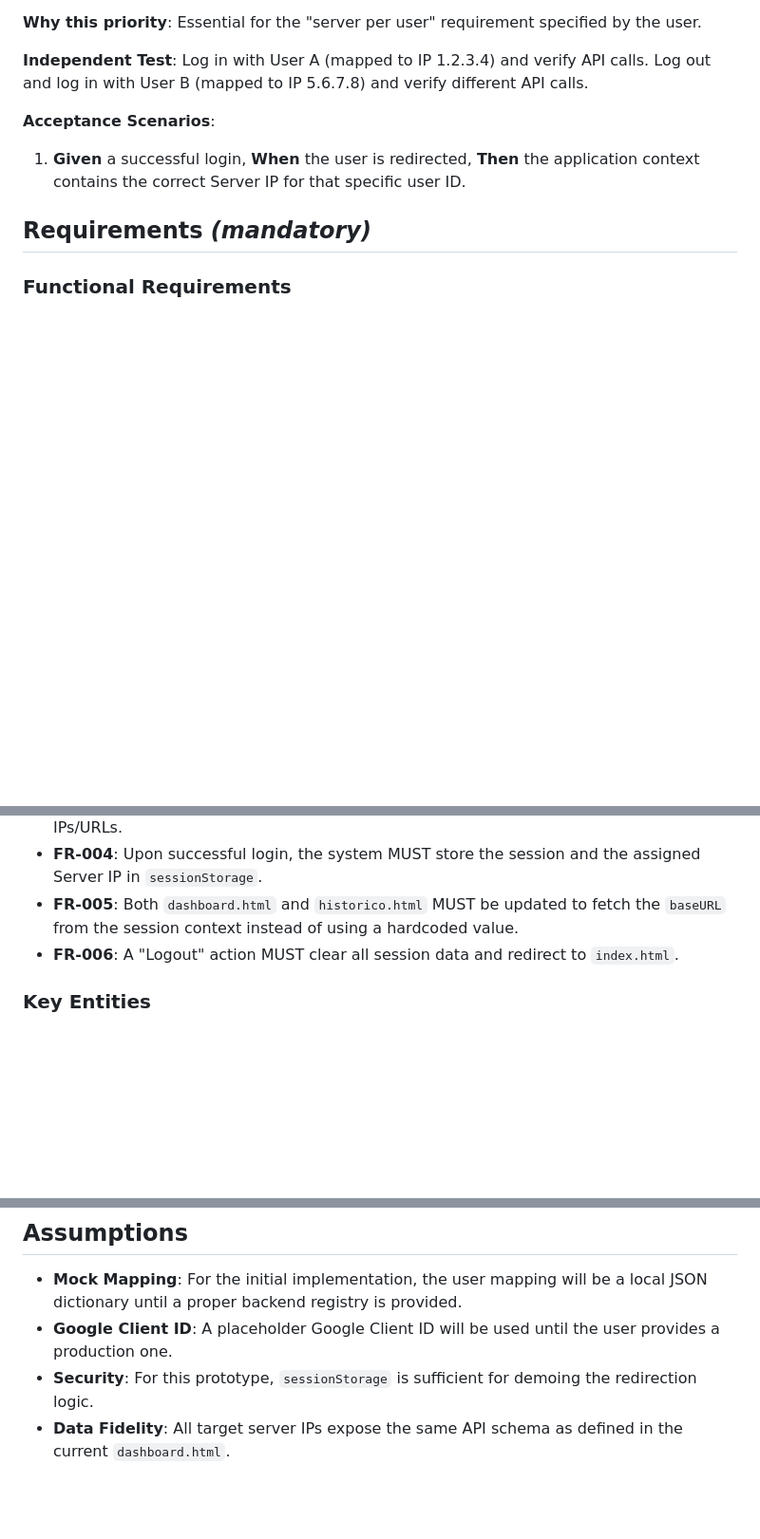
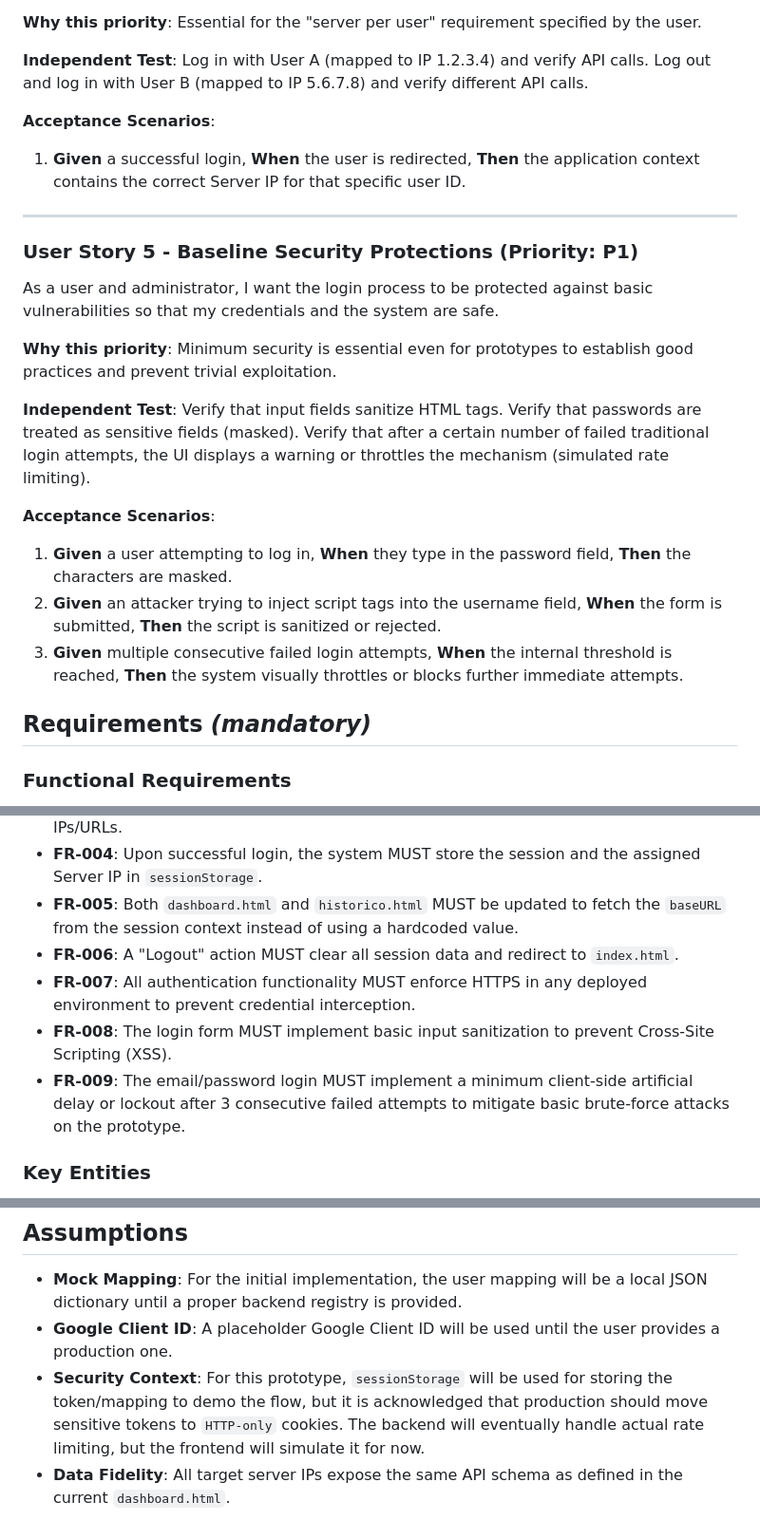
Before and after one commit to marcelochap/tandera-tech-web, a Markdown page: specs/001-google-login-impl/spec.md, 3 parts joined by grey strips. Shown at 95% size. Rendered like a GitHub page; blank space fills up the shorter version.

Commit message:
docs: add baseline security protections to feature specification (001)

```diff
--- a/specs/001-google-login-impl/spec.md
+++ b/specs/001-google-login-impl/spec.md
@@ -62,6 +62,22 @@ As a multi-tenant client, I want my dashboard to connect to my specific server i
 
 1. **Given** a successful login, **When** the user is redirected, **Then** the application context contains the correct Server IP for that specific user ID.
 
+---
+
+### User Story 5 - Baseline Security Protections (Priority: P1)
+
+As a user and administrator, I want the login process to be protected against basic vulnerabilities so that my credentials and the system are safe.
+
+**Why this priority**: Minimum security is essential even for prototypes to establish good practices and prevent trivial exploitation.
+
+**Independent Test**: Verify that input fields sanitize HTML tags. Verify that passwords are treated as sensitive fields (masked). Verify that after a certain number of failed traditional login attempts, the UI displays a warning or throttles the mechanism (simulated rate limiting).
+
+**Acceptance Scenarios**:
+
+1. **Given** a user attempting to log in, **When** they type in the password field, **Then** the characters are masked.
+2. **Given** an attacker trying to inject script tags into the username field, **When** the form is submitted, **Then** the script is sanitized or rejected.
+3. **Given** multiple consecutive failed login attempts, **When** the internal threshold is reached, **Then** the system visually throttles or blocks further immediate attempts.
+
 ## Requirements *(mandatory)*
 
 ### Functional Requirements
@@ -72,6 +88,9 @@ As a multi-tenant client, I want my dashboard to connect to my specific server i
 - **FR-004**: Upon successful login, the system MUST store the session and the assigned Server IP in `sessionStorage`.
 - **FR-005**: Both `dashboard.html` and `historico.html` MUST be updated to fetch the `baseURL` from the session context instead of using a hardcoded value.
 - **FR-006**: A "Logout" action MUST clear all session data and redirect to `index.html`.
+- **FR-007**: All authentication functionality MUST enforce HTTPS in any deployed environment to prevent credential interception.
+- **FR-008**: The login form MUST implement basic input sanitization to prevent Cross-Site Scripting (XSS).
+- **FR-009**: The email/password login MUST implement a minimum client-side artificial delay or lockout after 3 consecutive failed attempts to mitigate basic brute-force attacks on the prototype.
 
 ### Key Entities
 
@@ -90,5 +109,5 @@ As a multi-tenant client, I want my dashboard to connect to my specific server i
 
 - **Mock Mapping**: For the initial implementation, the user mapping will be a local JSON dictionary until a proper backend registry is provided.
 - **Google Client ID**: A placeholder Google Client ID will be used until the user provides a production one.
-- **Security**: For this prototype, `sessionStorage` is sufficient for demoing the redirection logic.
+- **Security Context**: For this prototype, `sessionStorage` will be used for storing the token/mapping to demo the flow, but it is acknowledged that production should move sensitive tokens to `HTTP-only` cookies. The backend will eventually handle actual rate limiting, but the frontend will simulate it for now.
 - **Data Fidelity**: All target server IPs expose the same API schema as defined in the current `dashboard.html`.
```
